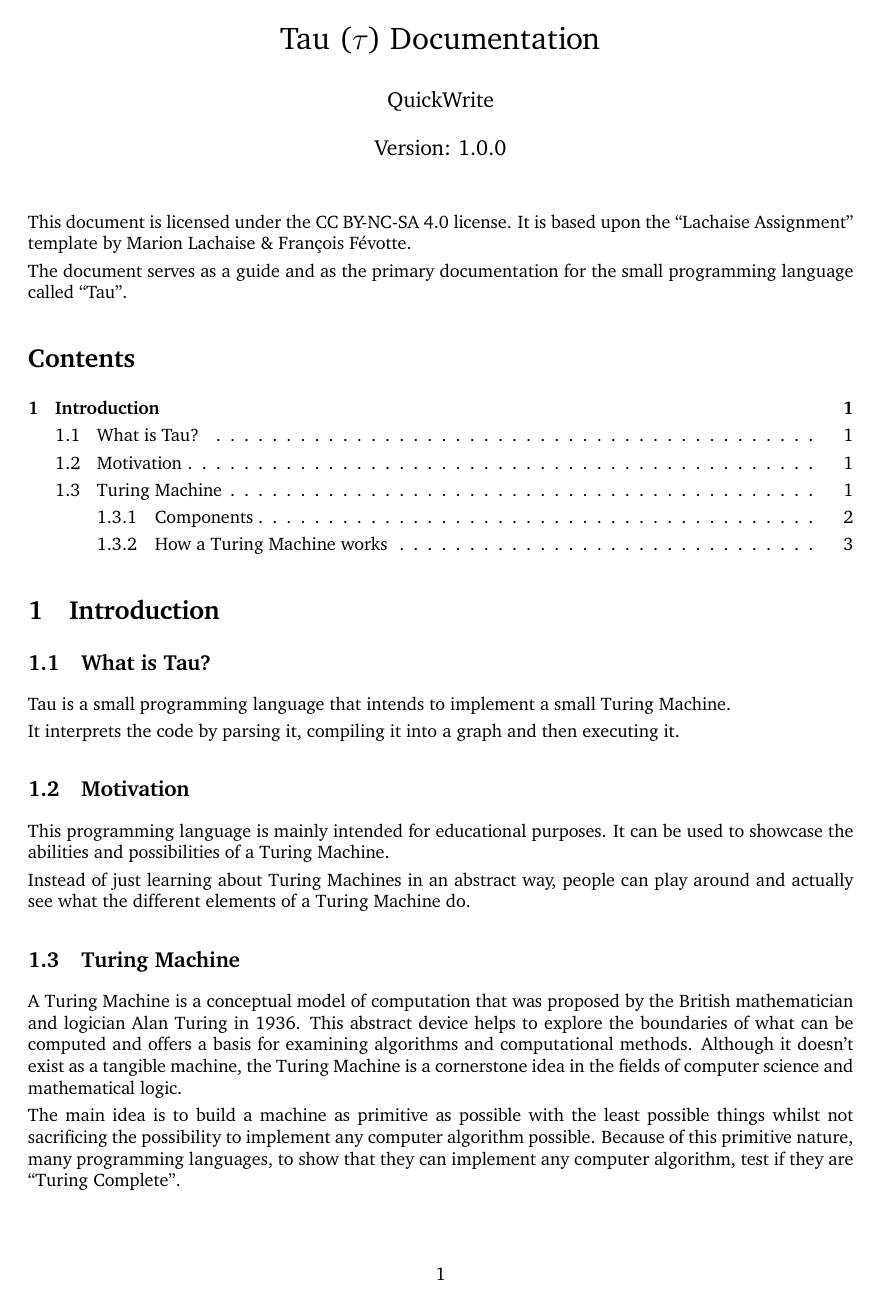
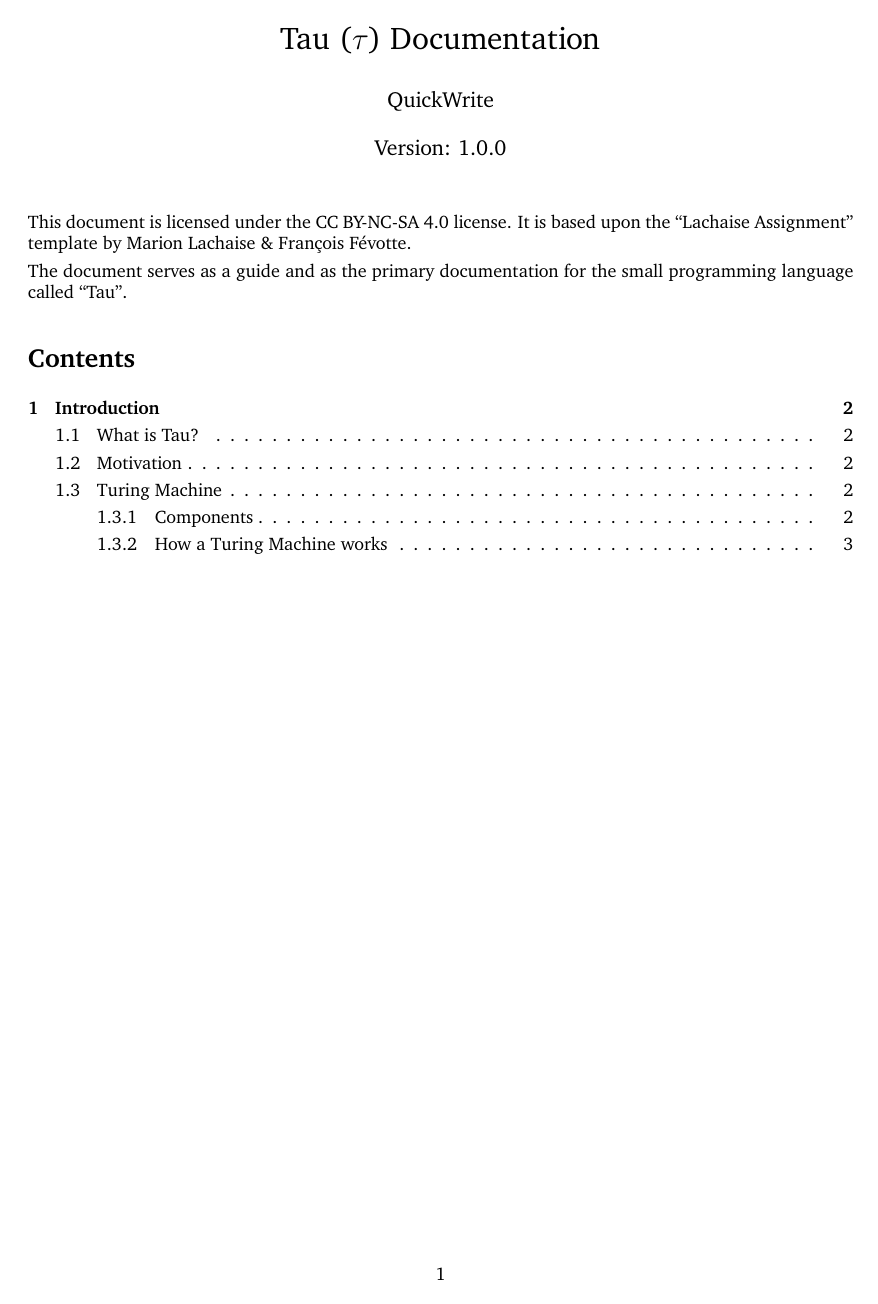
Before and after one commit to QuickWrite/tau, a LaTeX document (docs/main.tex): page 1 of 4. Compiled offline with pdfLaTeX.

Commit message:
Add a newpage before each section

```diff
--- a/docs/main.tex
+++ b/docs/main.tex
@@ -24,7 +24,8 @@
 \usepackage[english]{babel}
 \usepackage{turingmachine}
 
-\newcommand{\importsection}[2]{\section{#2}
+\newcommand{\importsection}[2]{\newpage
+\section{#2}
 \input{#1}}
 
 \input{structure.tex} % Include the file specifying the document structure and custom commands
```
